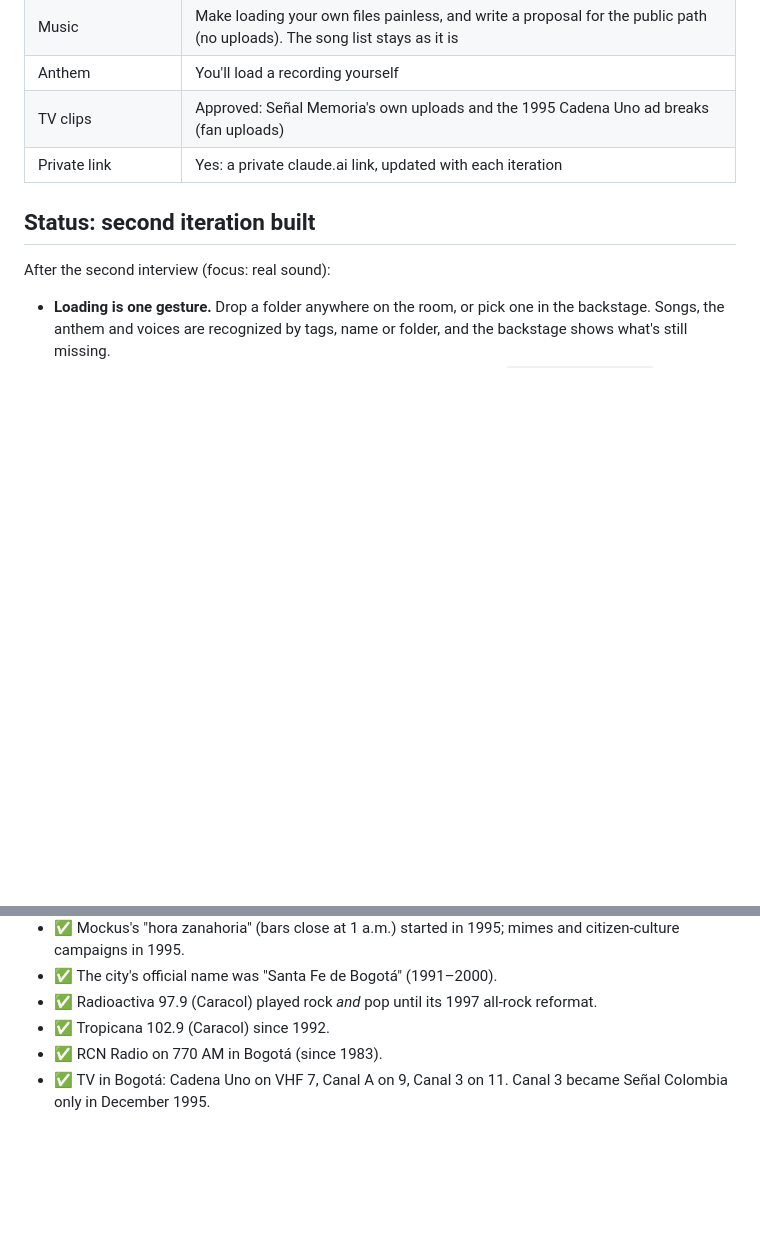
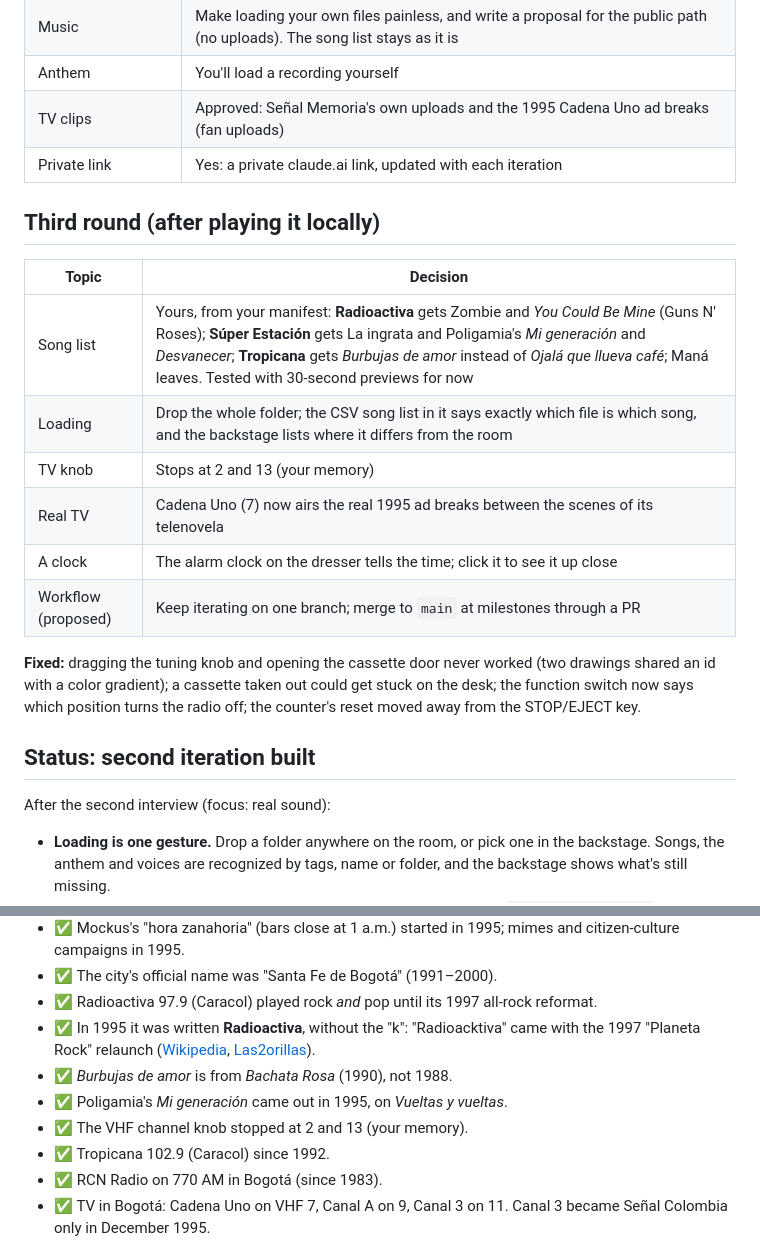
Before and after one commit to juancopi81/bogota-1995, a Markdown page: docs/v0.md, 2 parts joined by grey strips. Rendered like a GitHub page; blank space fills up the shorter version.

Commit message:
Record the third round: your songs, the fixes, the spelling of 1995
Radioactiva was written without the k until the 1997 relaunch, so the room
keeps it that way.

Co-Authored-By: Claude Opus 5.5 <noreply@anthropic.com>
Claude-Session: https://claude.ai/code/session_01GHEn3UUcf11Ub7tRuDCnCv

```diff
--- a/docs/v0.md
+++ b/docs/v0.md
@@ -68,6 +68,22 @@ PC / Windows / Encarta · camera · backpack · Walkman · VHS · CDs · leaving
 | TV clips | Approved: Señal Memoria's own uploads and the 1995 Cadena Uno ad breaks (fan uploads) |
 | Private link | Yes: a private claude.ai link, updated with each iteration |
 
+## Third round (after playing it locally)
+
+| Topic | Decision |
+|---|---|
+| Song list | Yours, from your manifest: **Radioactiva** gets Zombie and *You Could Be Mine* (Guns N' Roses); **Súper Estación** gets La ingrata and Poligamia's *Mi generación* and *Desvanecer*; **Tropicana** gets *Burbujas de amor* instead of *Ojalá que llueva café*; Maná leaves. Tested with 30-second previews for now |
+| Loading | Drop the whole folder; the CSV song list in it says exactly which file is which song, and the backstage lists where it differs from the room |
+| TV knob | Stops at 2 and 13 (your memory) |
+| Real TV | Cadena Uno (7) now airs the real 1995 ad breaks between the scenes of its telenovela |
+| A clock | The alarm clock on the dresser tells the time; click it to see it up close |
+| Workflow (proposed) | Keep iterating on one branch; merge to `main` at milestones through a PR |
+
+**Fixed:** dragging the tuning knob and opening the cassette door never
+worked (two drawings shared an id with a color gradient); a cassette taken out
+could get stuck on the desk; the function switch now says which position turns
+the radio off; the counter's reset moved away from the STOP/EJECT key.
+
 ## Status: second iteration built
 
 After the second interview (focus: real sound):
@@ -132,6 +148,10 @@ memory, ❓ = needs your memory or a better source.
 - ✅ Mockus's "hora zanahoria" (bars close at 1 a.m.) started in 1995; mimes and citizen-culture campaigns in 1995.
 - ✅ The city's official name was "Santa Fe de Bogotá" (1991–2000).
 - ✅ Radioactiva 97.9 (Caracol) played rock *and* pop until its 1997 all-rock reformat.
+- ✅ In 1995 it was written **Radioactiva**, without the "k": "Radioacktiva" came with the 1997 "Planeta Rock" relaunch ([Wikipedia](https://en.wikipedia.org/wiki/Radioacktiva), [Las2orillas](https://www.las2orillas.co/radioacktiva-la-ultima-frecuencia-del-rock-que-sobrevive-en-un-pais-que-baila-al-ritmo-de-karol-g-y-shakira/)).
+- ✅ *Burbujas de amor* is from *Bachata Rosa* (1990), not 1988.
+- ✅ Poligamia's *Mi generación* came out in 1995, on *Vueltas y vueltas*.
+- ✅ The VHF channel knob stopped at 2 and 13 (your memory).
 - ✅ Tropicana 102.9 (Caracol) since 1992.
 - ✅ RCN Radio on 770 AM in Bogotá (since 1983).
 - ✅ TV in Bogotá: Cadena Uno on VHF 7, Canal A on 9, Canal 3 on 11. Canal 3 became Señal Colombia only in December 1995.
```
Also changed, not shown: README.md (+7 -3 lines).
